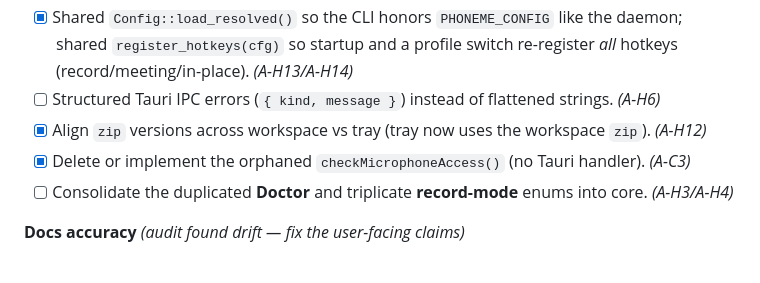
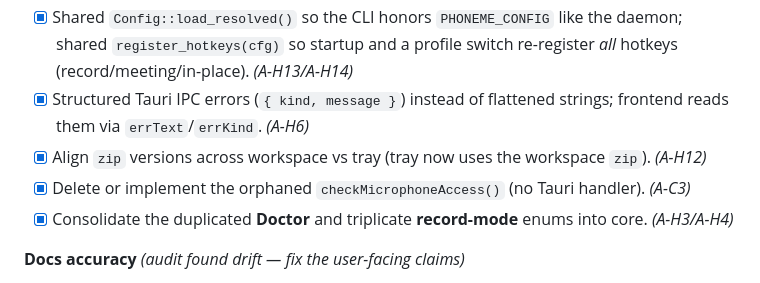
Before and after one commit to namefailed/phoneme, a Markdown page: ROADMAP.md, the part around the change. GitHub-like rendering.

Commit message:
docs(roadmap): check off A-H6 (structured IPC errors); A-H3/A-H4 consolidation

```diff
--- a/ROADMAP.md
+++ b/ROADMAP.md
@@ -304,10 +304,10 @@ alongside the feature releases above.*
 - [x] `embed.rs` mutex-poison `unwrap()` → `map_err` (no daemon panic on a poisoned lock). *(audit A-C2)*
 - [x] Atomic `toggle_meeting()` — holds a `toggle_guard` across the read+act so concurrent toggles serialize. *(A-H11)*
 - [x] Shared `Config::load_resolved()` so the CLI honors `PHONEME_CONFIG` like the daemon; shared `register_hotkeys(cfg)` so startup and a profile switch re-register *all* hotkeys (record/meeting/in-place). *(A-H13/A-H14)*
-- [ ] Structured Tauri IPC errors (`{ kind, message }`) instead of flattened strings. *(A-H6)*
+- [x] Structured Tauri IPC errors (`{ kind, message }`) instead of flattened strings; frontend reads them via `errText`/`errKind`. *(A-H6)*
 - [x] Align `zip` versions across workspace vs tray (tray now uses the workspace `zip`). *(A-H12)*
 - [x] Delete or implement the orphaned `checkMicrophoneAccess()` (no Tauri handler). *(A-C3)*
-- [ ] Consolidate the duplicated **Doctor** and triplicate **record-mode** enums into core. *(A-H3/A-H4)*
+- [x] Consolidate the duplicated **Doctor** and triplicate **record-mode** enums into core. *(A-H3/A-H4)*
 
 **Docs accuracy** *(audit found drift — fix the user-facing claims)*
 - [ ] Say **speakrs**, not "Pyannote", everywhere (docs, `SectionDiarization.ts`). *(A-C5)*
```
